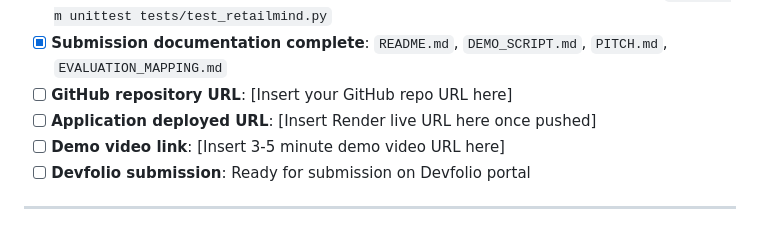
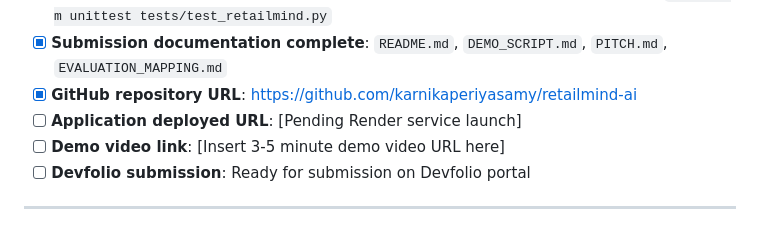
Before and after one commit to karnikaperiyasamy/retailmind-ai, a Markdown page: SUBMISSION_CHECKLIST.md, the part around the change. Rendered like a GitHub page.

```diff
--- a/SUBMISSION_CHECKLIST.md
+++ b/SUBMISSION_CHECKLIST.md
@@ -27,8 +27,8 @@
 - [x] **Deployment configuration**: `render.yaml` and `Procfile` configured for Render Web Service
 - [x] **Automated test suite**: 25 automated unit and REST endpoint tests passing via `python -m unittest tests/test_retailmind.py`
 - [x] **Submission documentation complete**: `README.md`, `DEMO_SCRIPT.md`, `PITCH.md`, `EVALUATION_MAPPING.md`
-- [ ] **GitHub repository URL**: [Insert your GitHub repo URL here]
-- [ ] **Application deployed URL**: [Insert Render live URL here once pushed]
+- [x] **GitHub repository URL**: https://github.com/karnikaperiyasamy/retailmind-ai
+- [ ] **Application deployed URL**: [Pending Render service launch]
 - [ ] **Demo video link**: [Insert 3-5 minute demo video URL here]
 - [ ] **Devfolio submission**: Ready for submission on Devfolio portal
 
```
Also changed, not shown: README.md (+1 -1 lines).
